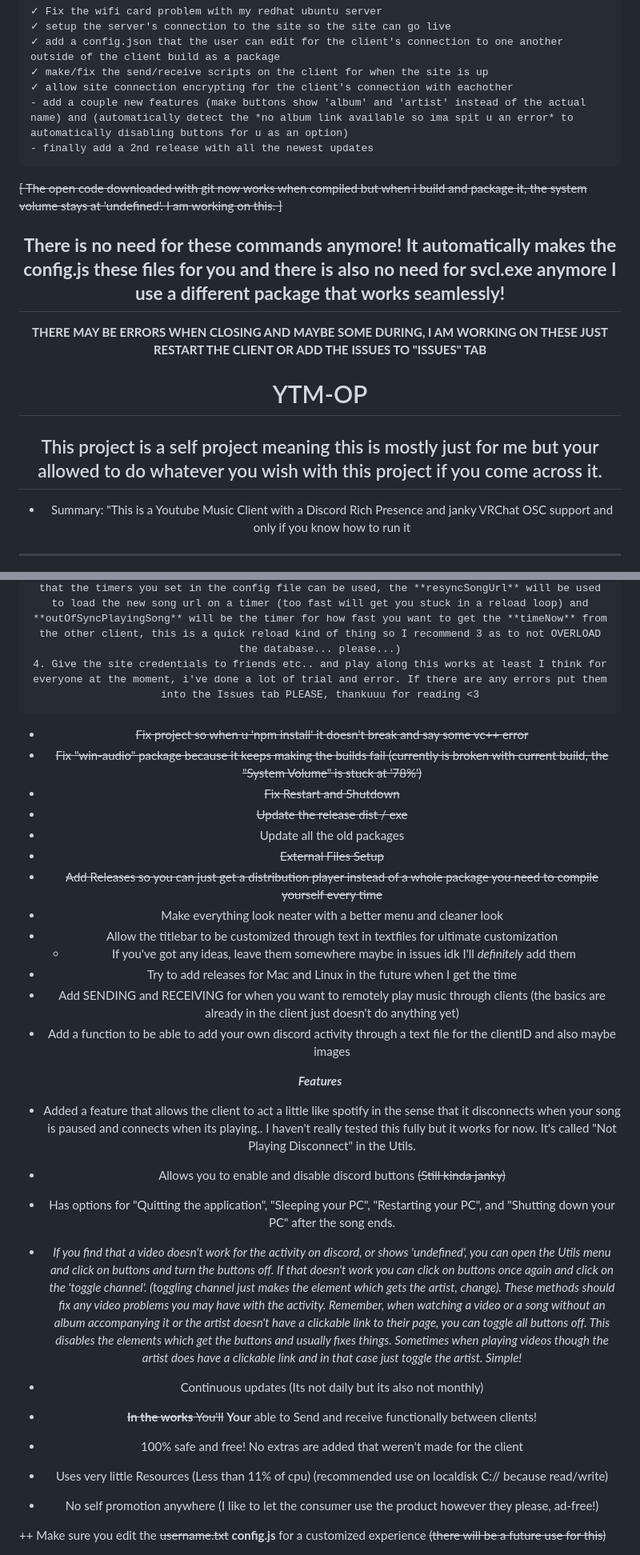
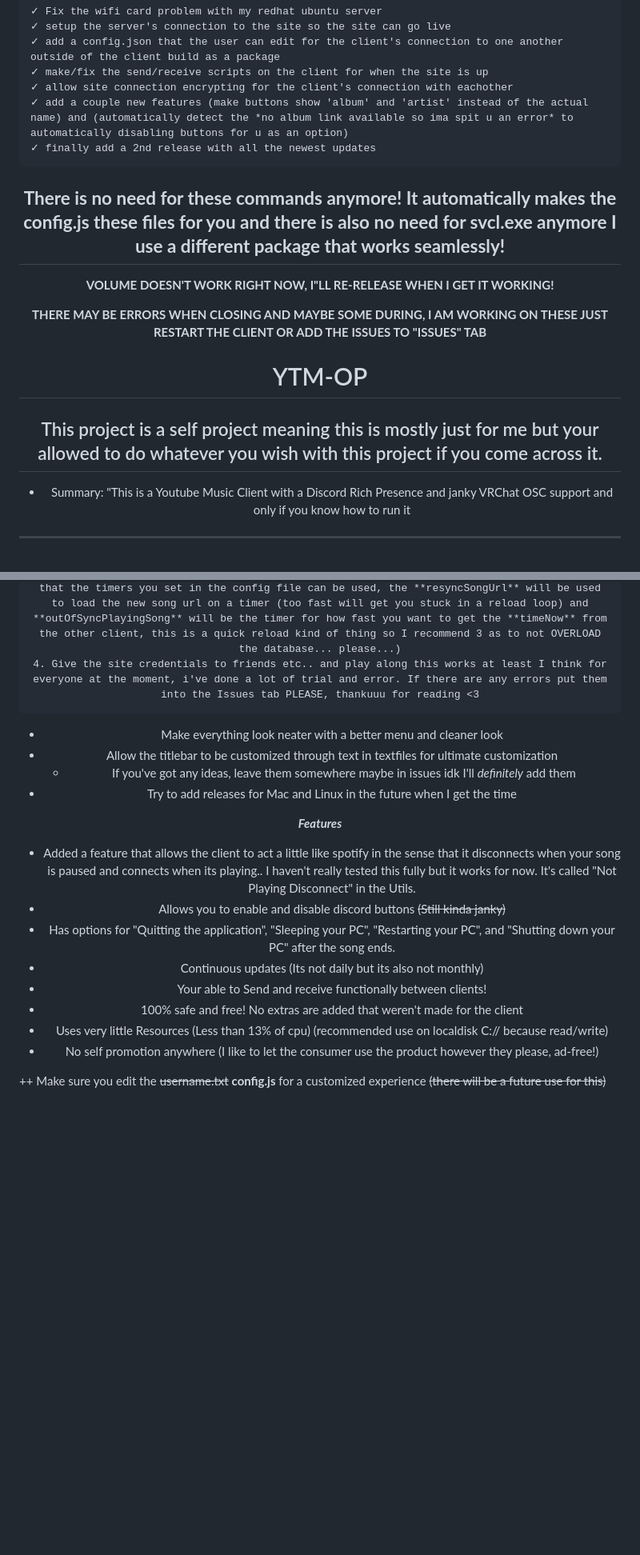
Before and after one commit to FennBoii/YTM-OP, a Markdown page: README.md, 2 parts joined by grey strips. Shown: that part at 80% size. Rendered like a GitHub page; blank space fills up the shorter version.

```diff
--- a/README.md
+++ b/README.md
@@ -5,20 +12,19 @@
     ✓ add a config.json that the user can edit for the client's connection to one another outside of the client build as a package
     ✓ make/fix the send/receive scripts on the client for when the site is up
     ✓ allow site connection encrypting for the client's connection with eachother
-    - add a couple new features (make buttons show 'album' and 'artist' instead of the actual name) and (automatically detect the *no album link available so ima spit u an error* to automatically disabling buttons for u as an option)
-    - finally add a 2nd release with all the newest updates
-
-~~[ The open code downloaded with git now works when compiled but when i build and package it, the system volume stays at 'undefined'. I am working on this. ]~~
+    ✓ add a couple new features (make buttons show 'album' and 'artist' instead of the actual name) and (automatically detect the *no album link available so ima spit u an error* to automatically disabling buttons for u as an option)
+    ✓ finally add a 2nd release with all the newest updates
 
 <center>
 
 <h2><b>There is no need for these commands anymore! It automatically makes the config.js these files for you and there is also no need for svcl.exe anymore I use a different package that works seamlessly!</b></h2>
 
+**VOLUME DOESN'T WORK RIGHT NOW, I"LL RE-RELEASE WHEN I GET IT WORKING!**
+
 <b>THERE MAY BE ERRORS WHEN CLOSING AND MAYBE SOME DURING, I AM WORKING ON THESE JUST RESTART THE CLIENT OR ADD THE ISSUES TO "ISSUES" TAB</b>
 
 # YTM-OP
 ## This project is a self project meaning this is mostly just for me but your allowed to do whatever you wish with this project if you come across it.</center>
-
 
 * Summary: "This is a Youtube Music Client with a Discord Rich Presence and janky VRChat OSC support and only if you know how to run it
 
@@ -30,31 +36,19 @@
     3. Open the client and go to the **Utils** menu and hover over "Incoming Connections", you can choose what you'd want to do. (Sending makes it so that your client updated the playing url and time so that if another client connects with the name keys from the site u made, they can receive it.) (Receiving makes your client receive the data being sent, this means that the timers you set in the config file can be used, the **resyncSongUrl** will be used to load the new song url on a timer (too fast will get you stuck in a reload loop) and **outOfSyncPlayingSong** will be the timer for how fast you want to get the **timeNow** from the other client, this is a quick reload kind of thing so I recommend 3 as to not OVERLOAD the database... please...)
     4. Give the site credentials to friends etc.. and play along this works at least I think for everyone at the moment, i've done a lot of trial and error. If there are any errors put them into the Issues tab PLEASE, thankuuu for reading <3
 
-- ~~Fix project so when u 'npm install' it doesn't break and say some vc++ error~~
-- ~~Fix "win-audio" package because it keeps making the builds fail (currently is broken with current build, the "System Volume" is stuck at '78%')~~
-- ~~Fix Restart and Shutdown~~
-- ~~Update the release dist / exe~~
-- Update all the old packages
-- ~~External Files Setup~~
-- <s>Add Releases so you can just get a distribution player instead of a whole package you need to compile yourself every time</s>
 - Make everything look neater with a better menu and cleaner look
 - Allow the titlebar to be customized through text in textfiles for ultimate customization
     - If you've got any ideas, leave them somewhere maybe in issues idk I'll *definitely* add them
 - Try to add releases for Mac and Linux in the future when I get the time
-- Add SENDING and RECEIVING for when you want to remotely play music through clients (the basics are already in the client just doesn't do anything yet)
-- Add a function to be able to add your own discord activity through a text file for the clientID and also maybe images
 
 ***Features***
 - Added a feature that allows the client to act a little like spotify in the sense that it disconnects when your song is paused and connects when its playing.. I haven't really tested this fully but it works for now. It's called "Not Playing Disconnect" in the Utils.
 - Allows you to enable and disable discord buttons <s>(Still kinda janky)</s>
 - Has options for "Quitting the application", "Sleeping your PC", "Restarting your PC", and "Shutting down your PC" after the song ends.
-
-- *If you find that a video doesn't work for the activity on discord, or shows 'undefined', you can open the Utils menu and click on buttons and turn the buttons off. If that doesn't work you can click on buttons once again and click on the 'toggle channel'. (toggling channel just makes the element which gets the artist, change). These methods should fix any video problems you may have with the activity. Remember, when watching a video or a song without an album accompanying it or the artist doesn't have a clickable link to their page, you can toggle all buttons off. This disables the elements which get the buttons and usually fixes things. Sometimes when playing videos though the artist does have a clickable link and in that case just toggle the artist. Simple!*
-
 - Continuous updates (Its not daily but its also not monthly)
-- ~~**In the works** You'll~~ <b>Your</b> able to Send and receive functionally between clients!
+- Your able to Send and receive functionally between clients!
 - 100% safe and free! No extras are added that weren't made for the client
-- Uses very little Resources (Less than 11% of cpu) (recommended use on localdisk C:// because read/write)
+- Uses very little Resources (Less than 13% of cpu) (recommended use on localdisk C:// because read/write)
 - No self promotion anywhere (I like to let the consumer use the product however they please, ad-free!)
 
 </center>
```
Also changed, not shown: other parts of README.md (+7 -0 lines).
